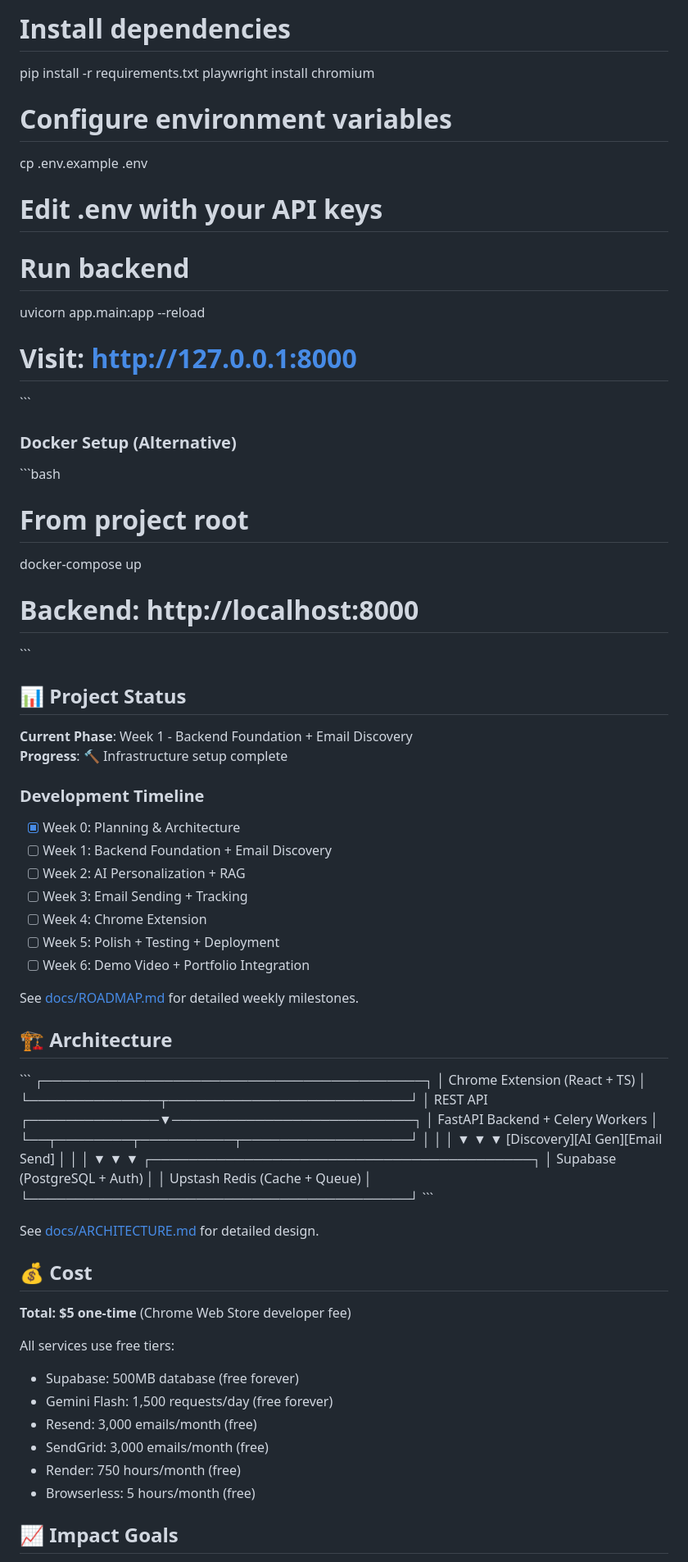
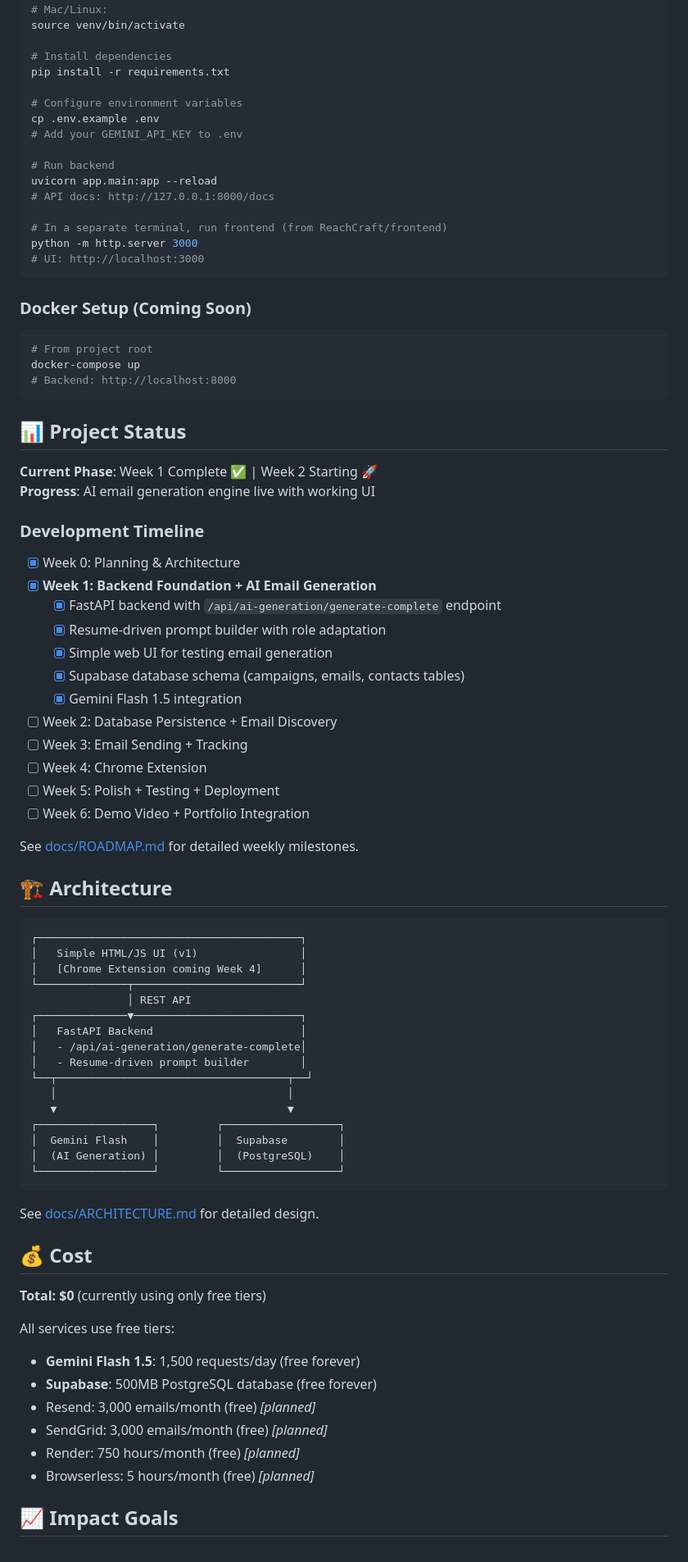
Before and after one commit to varadnair30/ReachCraft, a Markdown page: README.md, the part around the change printed below. Shown: that part at 82% size. Rendered like a GitHub page.

````diff
--- a/README.md
+++ b/README.md
@@ -78,34 +79,42 @@ source venv/bin/activate
 
 # Install dependencies
 pip install -r requirements.txt
-playwright install chromium
 
 # Configure environment variables
 cp .env.example .env
-# Edit .env with your API keys
+# Add your GEMINI_API_KEY to .env
 
 # Run backend
 uvicorn app.main:app --reload
-# Visit: http://127.0.0.1:8000
-\`\`\`
+# API docs: http://127.0.0.1:8000/docs
 
-### Docker Setup (Alternative)
+# In a separate terminal, run frontend (from ReachCraft/frontend)
+python -m http.server 3000
+# UI: http://localhost:3000
+```
 
-\`\`\`bash
+### Docker Setup (Coming Soon)
+
+```bash
 # From project root
 docker-compose up
 # Backend: http://localhost:8000
-\`\`\`
+```
 
 ## 📊 Project Status
 
-**Current Phase**: Week 1 - Backend Foundation + Email Discovery
-**Progress**: 🔨 Infrastructure setup complete
+**Current Phase**: Week 1 Complete ✅ | Week 2 Starting 🚀
+**Progress**: AI email generation engine live with working UI
 
 ### Development Timeline
 - [x] Week 0: Planning & Architecture
-- [ ] Week 1: Backend Foundation + Email Discovery
-- [ ] Week 2: AI Personalization + RAG
+- [x] **Week 1: Backend Foundation + AI Email Generation**
+  - [x] FastAPI backend with `/api/ai-generation/generate-complete` endpoint
+  - [x] Resume-driven prompt builder with role adaptation
+  - [x] Simple web UI for testing email generation
+  - [x] Supabase database schema (campaigns, emails, contacts tables)
+  - [x] Gemini Flash 1.5 integration
+- [ ] Week 2: Database Persistence + Email Discovery
 - [ ] Week 3: Email Sending + Tracking
 - [ ] Week 4: Chrome Extension
 - [ ] Week 5: Polish + Testing + Deployment
@@ -115,38 +124,38 @@ See [docs/ROADMAP.md](docs/ROADMAP.md) for detailed weekly milestones.
 
 ## 🏗️ Architecture
 
-\`\`\`
+```
 ┌─────────────────────────────────────────┐
-│   Chrome Extension (React + TS)         │
+│   Simple HTML/JS UI (v1)                │
+│   [Chrome Extension coming Week 4]      │
 └──────────────┬──────────────────────────┘
                │ REST API
 ┌──────────────▼──────────────────────────┐
-│   FastAPI Backend + Celery Workers      │
-└──┬────────┬──────────┬──────────────────┘
-   │        │          │
-   ▼        ▼          ▼
-[Discovery][AI Gen][Email Send]
-   │        │          │
-   ▼        ▼          ▼
-┌─────────────────────────────────────────┐
-│  Supabase (PostgreSQL + Auth)           │
-│  Upstash Redis (Cache + Queue)          │
-└─────────────────────────────────────────┘
-\`\`\`
+│   FastAPI Backend                       │
+│   - /api/ai-generation/generate-complete│
+│   - Resume-driven prompt builder        │
+└──┬────────────────────────────────────┬──┘
+   │                                    │
+   ▼                                    ▼
+┌──────────────────┐         ┌──────────────────┐
+│  Gemini Flash    │         │  Supabase        │
+│  (AI Generation) │         │  (PostgreSQL)    │
+└──────────────────┘         └──────────────────┘
+```
 
 See [docs/ARCHITECTURE.md](docs/ARCHITECTURE.md) for detailed design.
 
 ## 💰 Cost
 
-**Total: \$5 one-time** (Chrome Web Store developer fee)
+**Total: $0** (currently using only free tiers)
 
 All services use free tiers:
-- Supabase: 500MB database (free forever)
-- Gemini Flash: 1,500 requests/day (free forever)
-- Resend: 3,000 emails/month (free)
-- SendGrid: 3,000 emails/month (free)
-- Render: 750 hours/month (free)
-- Browserless: 5 hours/month (free)
+- **Gemini Flash 1.5**: 1,500 requests/day (free forever)
+- **Supabase**: 500MB PostgreSQL database (free forever)
+- Resend: 3,000 emails/month (free) *[planned]*
+- SendGrid: 3,000 emails/month (free) *[planned]*
+- Render: 750 hours/month (free) *[planned]*
+- Browserless: 5 hours/month (free) *[planned]*
 
 ## 📈 Impact Goals
 
````
Also changed, not shown: other parts of README.md (+35 -30 lines).
